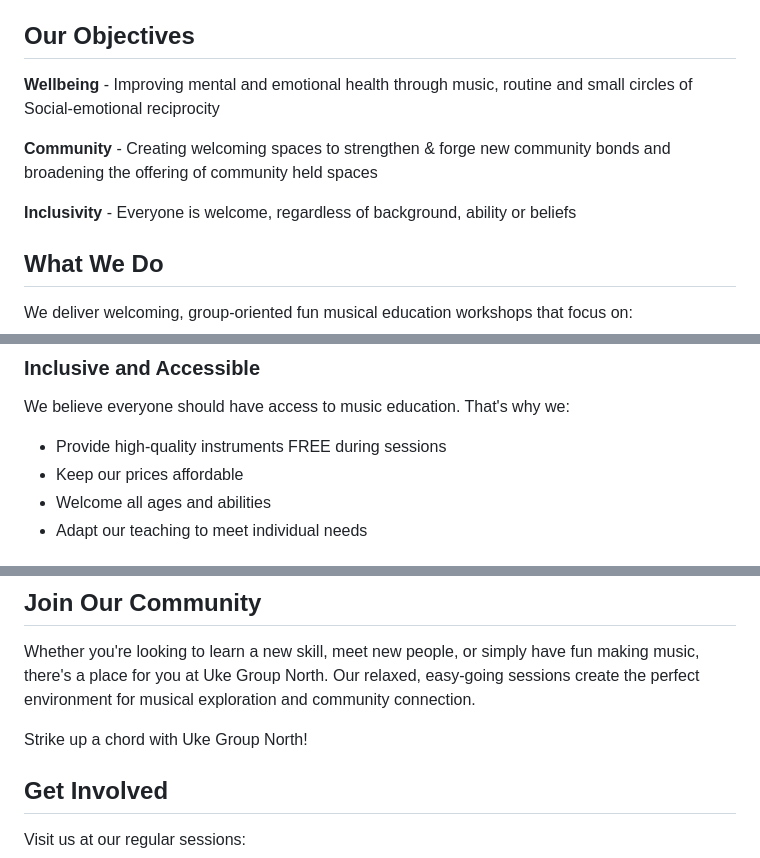
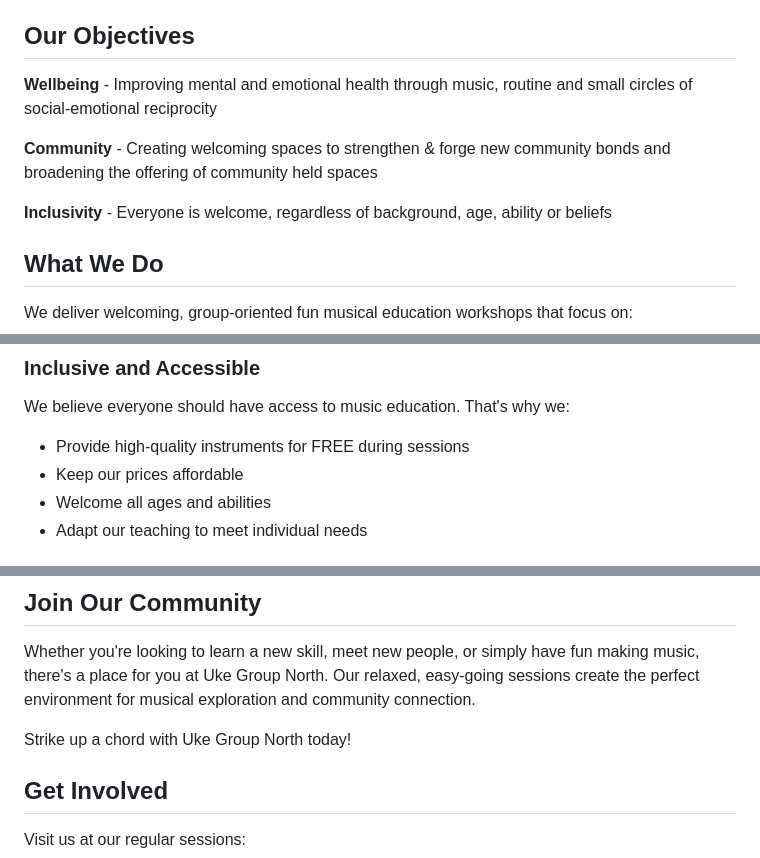
Before and after one commit to chobbledotcom/uke-group-north, a Markdown page: pages/about.md, 3 parts joined by grey strips. Rendered like a GitHub page.

Commit message:
Update pages/about.md (via Pages CMS)

```diff
--- a/pages/about.md
+++ b/pages/about.md
@@ -22,11 +22,11 @@ We're proud to work alongside organizations who create possitive ripples in comm
 
 ## Our Objectives
 
-**Wellbeing** - Improving mental and emotional health through music, routine and small circles of Social-emotional reciprocity
+**Wellbeing** - Improving mental and emotional health through music, routine and small circles of social-emotional reciprocity
 
 **Community** - Creating welcoming spaces to strengthen & forge new community bonds and broadening the offering of community held spaces
 
-**Inclusivity** - Everyone is welcome, regardless of background, ability or beliefs
+**Inclusivity** - Everyone is welcome, regardless of background, age, ability or beliefs
 
 
 
@@ -45,7 +45,7 @@ We deliver welcoming, group-oriented fun musical education workshops that focus
 
 ### Inclusive and Accessible
 We believe everyone should have access to music education. That's why we:
-- Provide high-quality instruments FREE during sessions
+- Provide high-quality instruments for FREE during sessions
 - Keep our prices affordable
 - Welcome all ages and abilities
 - Adapt our teaching to meet individual needs
@@ -68,7 +68,7 @@ Our experienced facilitators:
 
 Whether you're looking to learn a new skill, meet new people, or simply have fun making music, there's a place for you at Uke Group North. Our relaxed, easy-going sessions create the perfect environment for musical exploration and community connection.
 
-Strike up a chord with Uke Group North!
+Strike up a chord with Uke Group North today!
 
 ## Get Involved
 
```
